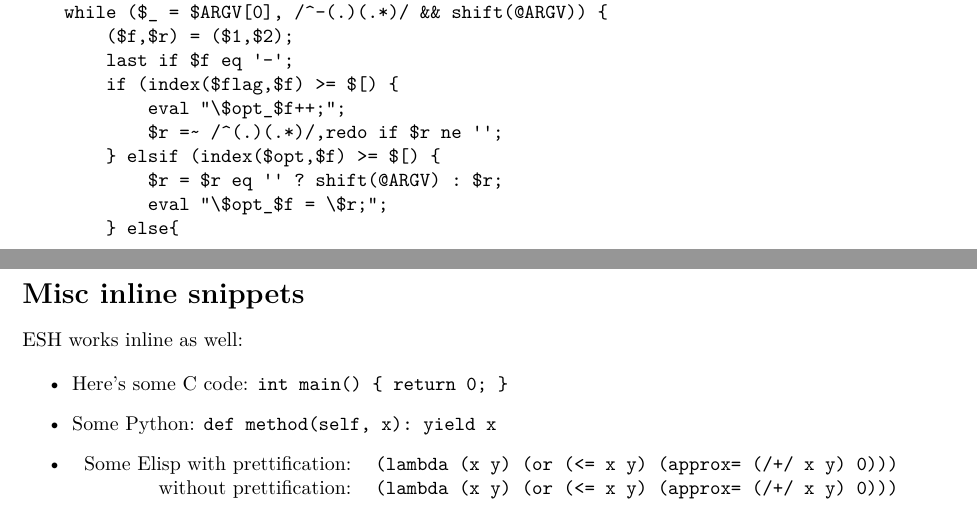
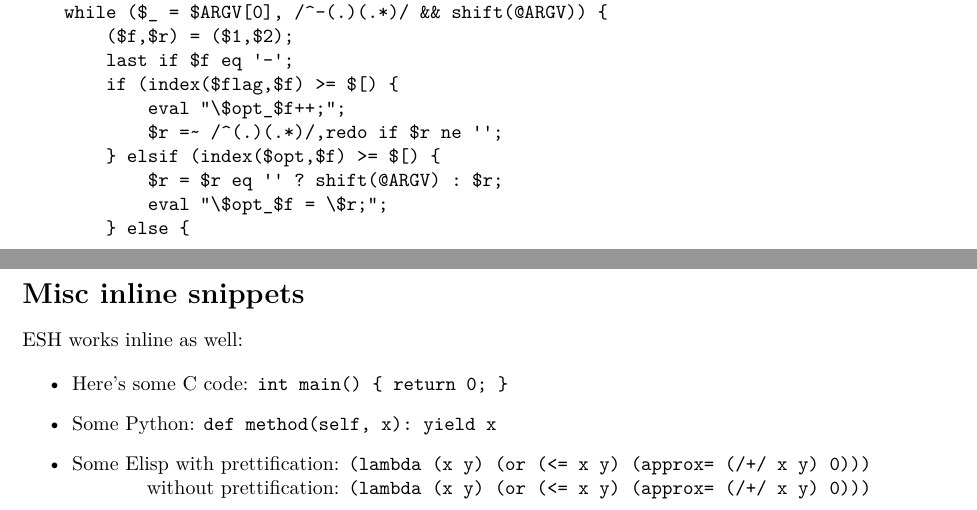
Before and after one commit to cpitclaudel/esh, a LaTeX problem sheet (example/example.tex): two parts of pages 2 and 3 of 3, joined at a grey line, cut so that both start at the same text. Compiled offline with XeLaTeX.

Commit message:
esh: Prevent \char from gobbling following whitespace

```diff
--- a/example/example.tex
+++ b/example/example.tex
@@ -224,7 +224,7 @@ ESH works inline as well:
 \item Here's some C code: \cverb|int main() { return 0; }|
 \item Some Python: \pythonverb|def method(self, x): yield x|
 \item
-  \begin{tabular}[t]{r l}
+  \begin{tabular}[t]{@{}r@{ }l}
     Some Elisp with prettification: & \prettylisp|(lambda (x y) (or (<= x y) (approx= (/+/ x y) 0)))| \\
             without prettification: & \normallisp|(lambda (x y) (or (<= x y) (approx= (/+/ x y) 0)))| \\
   \end{tabular}
```
Also changed, not shown: example/example.tex (2 more changed lines), 1 other file.
